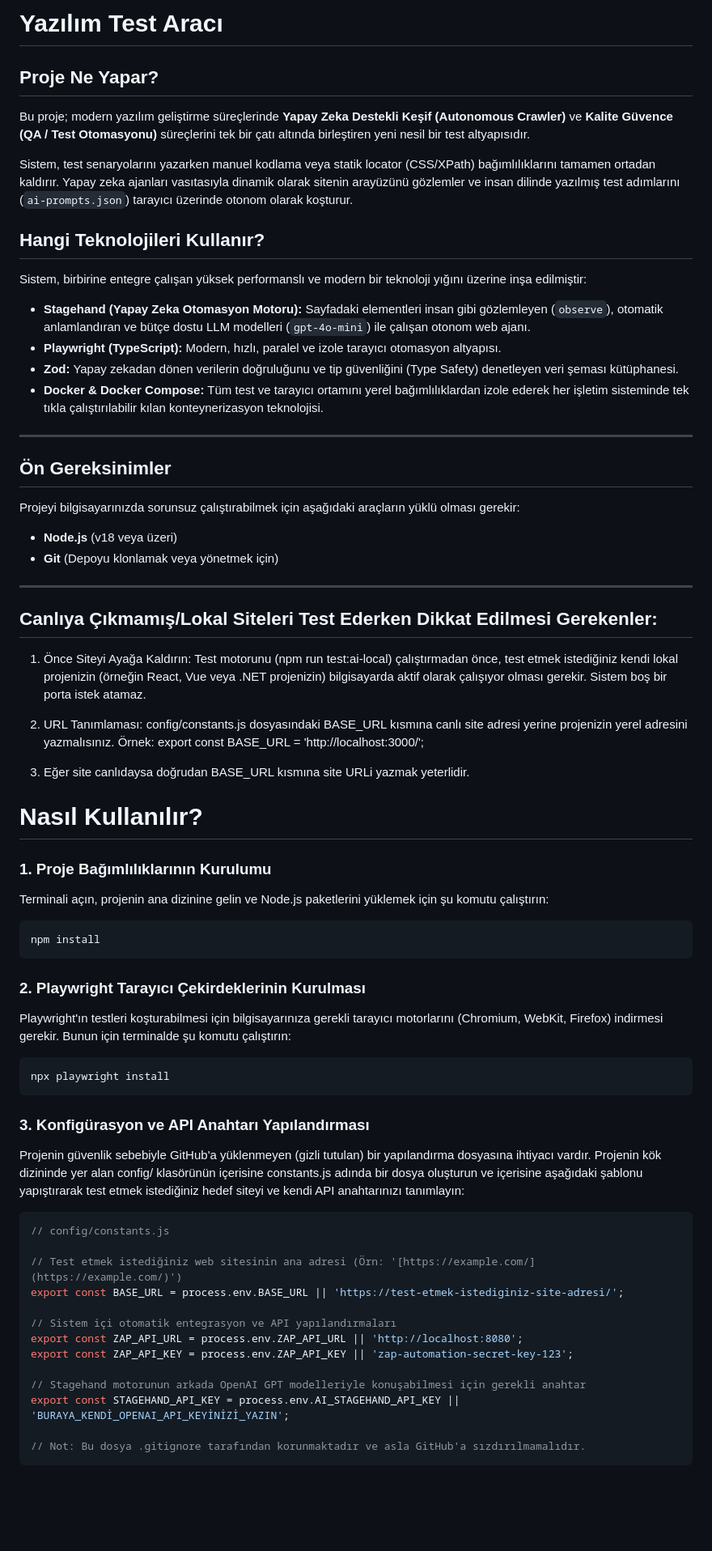
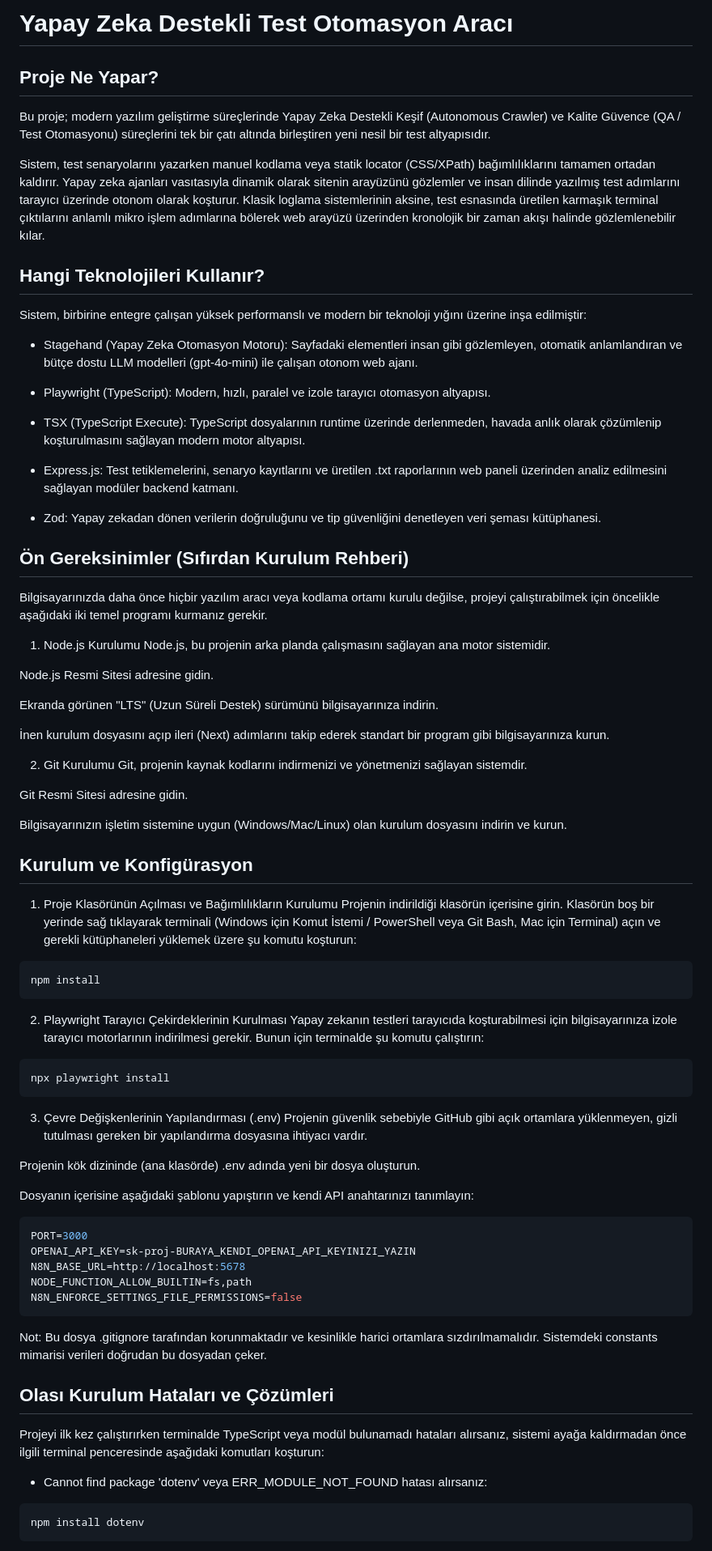
Before and after one commit to feyzanurdandal/test_tool, a Markdown page: README.md, the part around one of its changes. Shown at 81% size. GitHub-like rendering; blank space fills up the shorter version.

Commit message:
readme guncellendi

````diff
--- a/README.md
+++ b/README.md
@@ -1,57 +1,75 @@
-# Yazılım Test Aracı
+# Yapay Zeka Destekli Test Otomasyon Aracı
+## Proje Ne Yapar?
+Bu proje; modern yazılım geliştirme süreçlerinde Yapay Zeka Destekli Keşif (Autonomous Crawler) ve Kalite Güvence (QA / Test Otomasyonu) süreçlerini tek bir çatı altında birleştiren yeni nesil bir test altyapısıdır.
 
-## Proje Ne Yapar?
-Bu proje; modern yazılım geliştirme süreçlerinde **Yapay Zeka Destekli Keşif (Autonomous Crawler)** ve **Kalite Güvence (QA / Test Otomasyonu)** süreçlerini tek bir çatı altında birleştiren yeni nesil bir test altyapısıdır.
-
-Sistem, test senaryolarını yazarken manuel kodlama veya statik locator (CSS/XPath) bağımlılıklarını tamamen ortadan kaldırır. Yapay zeka ajanları vasıtasıyla dinamik olarak sitenin arayüzünü gözlemler ve insan dilinde yazılmış test adımlarını (`ai-prompts.json`) tarayıcı üzerinde otonom olarak koşturur.
+Sistem, test senaryolarını yazarken manuel kodlama veya statik locator (CSS/XPath) bağımlılıklarını tamamen ortadan kaldırır. Yapay zeka ajanları vasıtasıyla dinamik olarak sitenin arayüzünü gözlemler ve insan dilinde yazılmış test adımlarını tarayıcı üzerinde otonom olarak koşturur. Klasik loglama sistemlerinin aksine, test esnasında üretilen karmaşık terminal çıktılarını anlamlı mikro işlem adımlarına bölerek web arayüzü üzerinden kronolojik bir zaman akışı halinde gözlemlenebilir kılar.
 
 ## Hangi Teknolojileri Kullanır?
 Sistem, birbirine entegre çalışan yüksek performanslı ve modern bir teknoloji yığını üzerine inşa edilmiştir:
-* **Stagehand (Yapay Zeka Otomasyon Motoru):** Sayfadaki elementleri insan gibi gözlemleyen (`observe`), otomatik anlamlandıran ve bütçe dostu LLM modelleri (`gpt-4o-mini`) ile çalışan otonom web ajanı.
-* **Playwright (TypeScript):** Modern, hızlı, paralel ve izole tarayıcı otomasyon altyapısı.
-* **Zod:** Yapay zekadan dönen verilerin doğruluğunu ve tip güvenliğini (Type Safety) denetleyen veri şeması kütüphanesi.
-* **Docker & Docker Compose:** Tüm test ve tarayıcı ortamını yerel bağımlılıklardan izole ederek her işletim sisteminde tek tıkla çalıştırılabilir kılan konteynerizasyon teknolojisi.
 
----
-## Ön Gereksinimler
+- Stagehand (Yapay Zeka Otomasyon Motoru): Sayfadaki elementleri insan gibi gözlemleyen, otomatik anlamlandıran ve bütçe dostu LLM modelleri (gpt-4o-mini) ile çalışan otonom web ajanı.
 
-Projeyi bilgisayarınızda sorunsuz çalıştırabilmek için aşağıdaki araçların yüklü olması gerekir:
-* **Node.js** (v18 veya üzeri)
-* **Git** (Depoyu klonlamak veya yönetmek için)
----
-## Canlıya Çıkmamış/Lokal Siteleri Test Ederken Dikkat Edilmesi Gerekenler:
-1. Önce Siteyi Ayağa Kaldırın: Test motorunu (npm run test:ai-local) çalıştırmadan önce, test etmek istediğiniz kendi lokal projenizin (örneğin React, Vue veya .NET projenizin) bilgisayarda aktif olarak çalışıyor olması gerekir. Sistem boş bir porta istek atamaz.
+- Playwright (TypeScript): Modern, hızlı, paralel ve izole tarayıcı otomasyon altyapısı.
 
-2. URL Tanımlaması: config/constants.js dosyasındaki BASE_URL kısmına canlı site adresi yerine projenizin yerel adresini yazmalısınız.
-   Örnek: export const BASE_URL = 'http://localhost:3000/';
+- TSX (TypeScript Execute): TypeScript dosyalarının runtime üzerinde derlenmeden, havada anlık olarak çözümlenip koşturulmasını sağlayan modern motor altyapısı.
 
-3. Eğer site canlıdaysa doğrudan BASE_URL kısmına site URLi yazmak yeterlidir.
+- Express.js: Test tetiklemelerini, senaryo kayıtlarını ve üretilen .txt raporlarının web paneli üzerinden analiz edilmesini sağlayan modüler backend katmanı.
 
-# Nasıl Kullanılır?
-### 1. Proje Bağımlılıklarının Kurulumu
-Terminali açın, projenin ana dizinine gelin ve Node.js paketlerini yüklemek için şu komutu çalıştırın:
-```bash
+- Zod: Yapay zekadan dönen verilerin doğruluğunu ve tip güvenliğini denetleyen veri şeması kütüphanesi.
+
+## Ön Gereksinimler (Sıfırdan Kurulum Rehberi)
+Bilgisayarınızda daha önce hiçbir yazılım aracı veya kodlama ortamı kurulu değilse, projeyi çalıştırabilmek için öncelikle aşağıdaki iki temel programı kurmanız gerekir.
+
+1. Node.js Kurulumu
+Node.js, bu projenin arka planda çalışmasını sağlayan ana motor sistemidir.
+
+Node.js Resmi Sitesi adresine gidin.
+
+Ekranda görünen "LTS" (Uzun Süreli Destek) sürümünü bilgisayarınıza indirin.
+
+İnen kurulum dosyasını açıp ileri (Next) adımlarını takip ederek standart bir program gibi bilgisayarınıza kurun.
+
+2. Git Kurulumu
+Git, projenin kaynak kodlarını indirmenizi ve yönetmenizi sağlayan sistemdir.
+
+Git Resmi Sitesi adresine gidin.
+
+Bilgisayarınızın işletim sistemine uygun (Windows/Mac/Linux) olan kurulum dosyasını indirin ve kurun.
+
+## Kurulum ve Konfigürasyon
+1. Proje Klasörünün Açılması ve Bağımlılıkların Kurulumu
+Projenin indirildiği klasörün içerisine girin. Klasörün boş bir yerinde sağ tıklayarak terminali (Windows için Komut İstemi / PowerShell veya Git Bash, Mac için Terminal) açın ve gerekli kütüphaneleri yüklemek üzere şu komutu koşturun:
+
+```Bash
 npm install
 ```
-### 2. Playwright Tarayıcı Çekirdeklerinin Kurulması
-Playwright'ın testleri koşturabilmesi için bilgisayarınıza gerekli tarayıcı motorlarını (Chromium, WebKit, Firefox) indirmesi gerekir. Bunun için terminalde şu komutu çalıştırın:
-```bash
+2. Playwright Tarayıcı Çekirdeklerinin Kurulması
+Yapay zekanın testleri tarayıcıda koşturabilmesi için bilgisayarınıza izole tarayıcı motorlarının indirilmesi gerekir. Bunun için terminalde şu komutu çalıştırın:
+
+```Bash
 npx playwright install
 ```
-### 3. Konfigürasyon ve API Anahtarı Yapılandırması
-Projenin güvenlik sebebiyle GitHub'a yüklenmeyen (gizli tutulan) bir yapılandırma dosyasına ihtiyacı vardır. Projenin kök dizininde yer alan config/ klasörünün içerisine constants.js adında bir dosya oluşturun ve içerisine aşağıdaki şablonu yapıştırarak test etmek istediğiniz hedef siteyi ve kendi API anahtarınızı tanımlayın:
-```javascript
-// config/constants.js
+3. Çevre Değişkenlerinin Yapılandırması (.env)
+Projenin güvenlik sebebiyle GitHub gibi açık ortamlara yüklenmeyen, gizli tutulması gereken bir yapılandırma dosyasına ihtiyacı vardır.
 
-// Test etmek istediğiniz web sitesinin ana adresi (Örn: '[https://example.com/](https://example.com/)')
-export const BASE_URL = process.env.BASE_URL || 'https://test-etmek-istediginiz-site-adresi/';
+Projenin kök dizininde (ana klasörde) .env adında yeni bir dosya oluşturun.
 
-// Sistem içi otomatik entegrasyon ve API yapılandırmaları
-export const ZAP_API_URL = process.env.ZAP_API_URL || 'http://localhost:8080';
-export const ZAP_API_KEY = process.env.ZAP_API_KEY || 'zap-automation-secret-key-123';
+Dosyanın içerisine aşağıdaki şablonu yapıştırın ve kendi API anahtarınızı tanımlayın:
 
-// Stagehand motorunun arkada OpenAI GPT modelleriyle konuşabilmesi için gerekli anahtar
-export const STAGEHAND_API_KEY = process.env.AI_STAGEHAND_API_KEY || 'BURAYA_KENDİ_OPENAI_API_KEYİNİZİ_YAZIN';
+```JavaScript
+PORT=3000
+OPENAI_API_KEY=sk-proj-BURAYA_KENDI_OPENAI_API_KEYINIZI_YAZIN
+N8N_BASE_URL=http://localhost:5678
+NODE_FUNCTION_ALLOW_BUILTIN=fs,path
+N8N_ENFORCE_SETTINGS_FILE_PERMISSIONS=false
+```
+Not: Bu dosya .gitignore tarafından korunmaktadır ve kesinlikle harici ortamlara sızdırılmamalıdır. Sistemdeki constants mimarisi verileri doğrudan bu dosyadan çeker.
 
-// Not: Bu dosya .gitignore tarafından korunmaktadır ve asla GitHub'a sızdırılmamalıdır.
+## Olası Kurulum Hataları ve Çözümleri
+Projeyi ilk kez çalıştırırken terminalde TypeScript veya modül bulunamadı hataları alırsanız, sistemi ayağa kaldırmadan önce ilgili terminal penceresinde aşağıdaki komutları koşturun:
+
+- Cannot find package 'dotenv' veya ERR_MODULE_NOT_FOUND hatası alırsanız:
+
+```Bash
+npm install dotenv
 ```
````
Also changed, not shown: other parts of README.md (+61 -13 lines).
